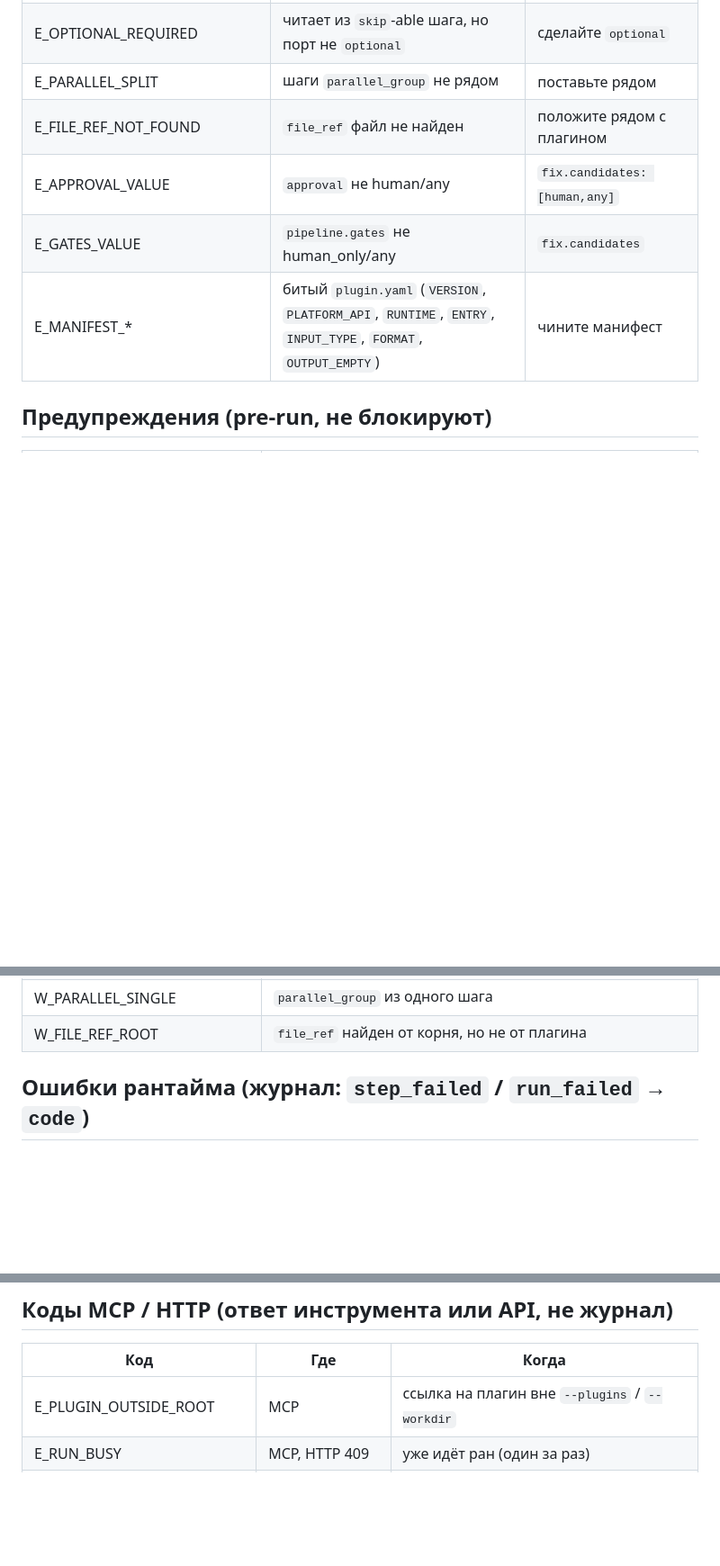
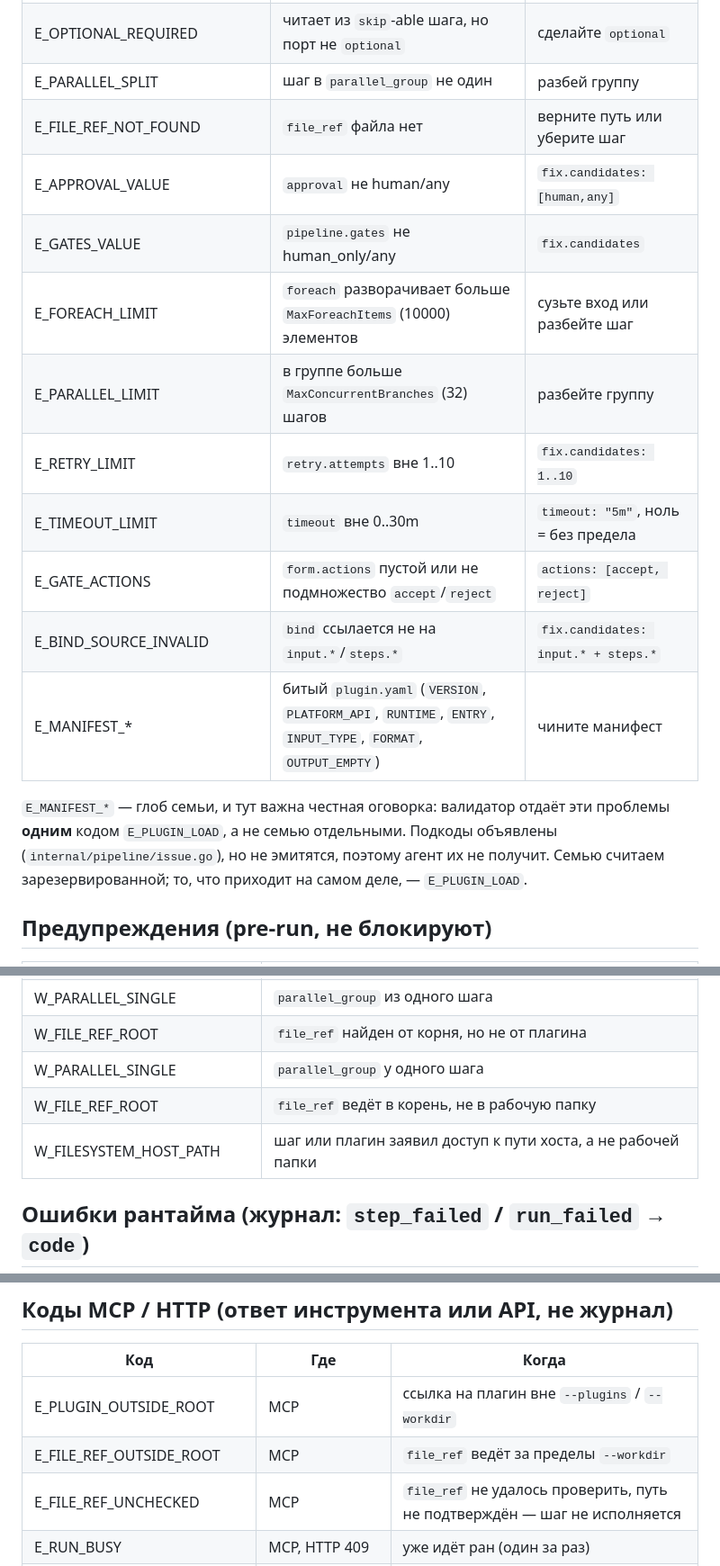
Before and after one commit to wykserdex/wedra, a Markdown page: protocol/v0.2/ERRORS.md, 3 parts joined by grey strips. Shown at 90% size. Drawn GitHub-style; blank space fills up the shorter version.

Commit message:
docs(ERRORS): 9 кодов, которые код выдаёт, а контракт не описывал
Агент получает эти коды в issues[].code и обязан по ним чинить YAML, а в
протоколе их не было — значит контракт не описывал третье того, что он
на самом деле выдаёт.

Добавлены: E_FOREACH_LIMIT, E_PARALLEL_LIMIT, E_RETRY_LIMIT, E_TIMEOUT_LIMIT,
E_GATE_ACTIONS, E_BIND_SOURCE_INVALID, W_FILESYSTEM_HOST_PATH (валидация),
E_FILE_REF_OUTSIDE_ROOT, E_FILE_REF_UNCHECKED (MCP, file_ref).

Про E_MANIFEST_* добавлена честная оговорка: валидатор отдаёт эти проблемы
одним E_PLUGIN_LOAD, а не семью подкодами. Подкоды объявлены, но не эмитятся,
так что обещание глоба в строке E_MANIFEST_* было невыполненным — теперь в
документе сказано именно это, а не наоборот.

Сверка код ↔ документ закрыта для всех используемых кодов: 70 в ERRORS.md,
64 константы, из них отсутствуют в документе только 7 E_MANIFEST_* с явной
оговоркой. Расхождение проверено программно, а не на глаз.

```diff
--- a/protocol/v0.2/ERRORS.md
+++ b/protocol/v0.2/ERRORS.md
@@ -61,11 +61,23 @@
 | E_FORMAT_INPUT | литерал `input` не соответствует `format` | исправьте значение |
 | E_FORMAT_MISMATCH | формат источника не покрывает формат порта | `fix.candidates: совместимые steps.*` |
 | E_OPTIONAL_REQUIRED | читает из `skip`-able шага, но порт не `optional` | сделайте `optional` |
-| E_PARALLEL_SPLIT | шаги `parallel_group` не рядом | поставьте рядом |
-| E_FILE_REF_NOT_FOUND | `file_ref` файл не найден | положите рядом с плагином |
+| E_PARALLEL_SPLIT | шаг в `parallel_group` не один | разбей группу |
+| E_FILE_REF_NOT_FOUND | `file_ref` файла нет | верните путь или уберите шаг |
 | E_APPROVAL_VALUE | `approval` не human/any | `fix.candidates: [human,any]` |
 | E_GATES_VALUE | `pipeline.gates` не human_only/any | `fix.candidates` |
+| E_FOREACH_LIMIT | `foreach` разворачивает больше `MaxForeachItems` (10000) элементов | сузьте вход или разбейте шаг |
+| E_PARALLEL_LIMIT | в группе больше `MaxConcurrentBranches` (32) шагов | разбейте группу |
+| E_RETRY_LIMIT | `retry.attempts` вне 1..10 | `fix.candidates: 1..10` |
+| E_TIMEOUT_LIMIT | `timeout` вне 0..30m | `timeout: "5m"`, ноль = без предела |
+| E_GATE_ACTIONS | `form.actions` пустой или не подмножество `accept`/`reject` | `actions: [accept, reject]` |
+| E_BIND_SOURCE_INVALID | `bind` ссылается не на `input.*`/`steps.*` | `fix.candidates: input.* + steps.*` |
 | E_MANIFEST_* | битый `plugin.yaml` (`VERSION`, `PLATFORM_API`, `RUNTIME`, `ENTRY`, `INPUT_TYPE`, `FORMAT`, `OUTPUT_EMPTY`) | чините манифест |
+
+`E_MANIFEST_*` — глоб семьи, и тут важна честная оговорка: валидатор отдаёт
+эти проблемы **одним** кодом `E_PLUGIN_LOAD`, а не семью отдельными. Подкоды
+объявлены (`internal/pipeline/issue.go`), но не эмитятся, поэтому агент их не
+получит. Семью считаем зарезервированной; то, что приходит на самом деле, —
+`E_PLUGIN_LOAD`.
 
 ## Предупреждения (pre-run, не блокируют)
 
@@ -85,6 +97,9 @@
 | W_SECRETS_UNDECLARED | плагину нужен ключ — объявите в `pipeline.secrets` |
 | W_PARALLEL_SINGLE | `parallel_group` из одного шага |
 | W_FILE_REF_ROOT | `file_ref` найден от корня, но не от плагина |
+| W_PARALLEL_SINGLE | `parallel_group` у одного шага | уберите группу |
+| W_FILE_REF_ROOT | `file_ref` ведёт в корень, не в рабочую папку | сузьте путь |
+| W_FILESYSTEM_HOST_PATH | шаг или плагин заявил доступ к пути хоста, а не рабочей папки | `filesystem: workspace` и относительный путь |
 
 ## Ошибки рантайма (журнал: `step_failed` / `run_failed` → `code`)
 
@@ -113,6 +128,8 @@
 | Код | Где | Когда |
 |---|---|---|
 | E_PLUGIN_OUTSIDE_ROOT | MCP | ссылка на плагин вне `--plugins` / `--workdir` |
+| E_FILE_REF_OUTSIDE_ROOT | MCP | `file_ref` ведёт за пределы `--workdir` |
+| E_FILE_REF_UNCHECKED | MCP | `file_ref` не удалось проверить, путь не подтверждён — шаг не исполняется |
 | E_RUN_BUSY | MCP, HTTP 409 | уже идёт ран (один за раз) |
 | E_RUN_DONE | MCP `cancel_run`, HTTP 409 | отмена уже завершённого рана |
 | E_NO_HUMAN_CHANNEL | MCP `run_pipeline` | в пайплайне есть гейт, а консоли человека нет (`wedra mcp --no-gui`); отказ до старта |
```
